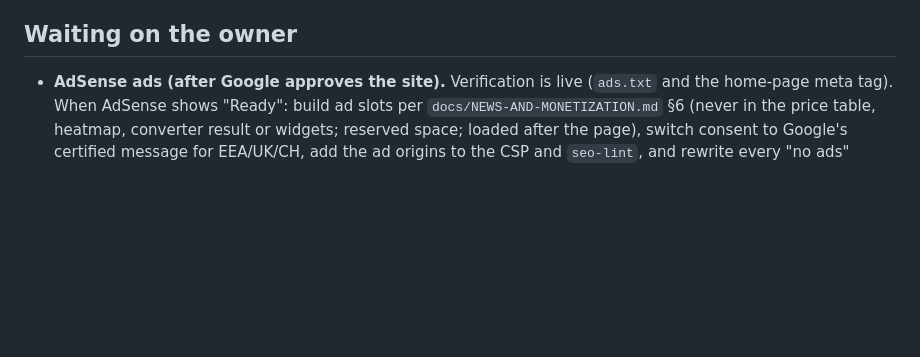
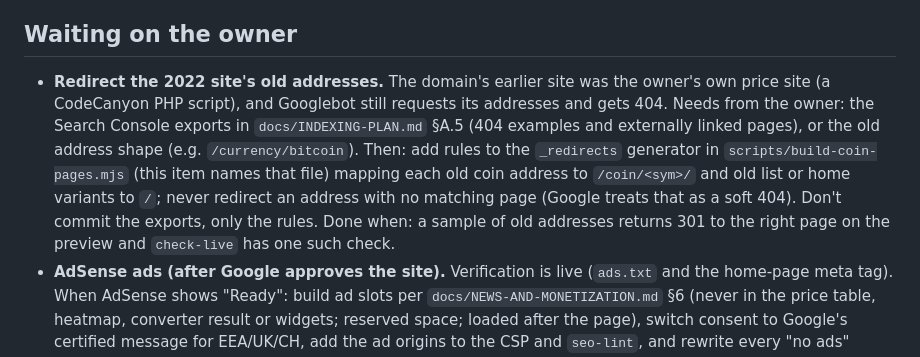
Before and after one commit to usaflees/cpt, a Markdown page: docs/QUEUE.md, the part around the change. Drawn GitHub-style; blank space fills up the shorter version.

```diff
--- a/docs/QUEUE.md
+++ b/docs/QUEUE.md
@@ -38,6 +38,14 @@ Item format: `- [ ] Title. What: … Done when: … Needs: …` (keep each item
   the URL to `/widgets/`. Done when: the overlay renders on a transparent page at 1920×200, widget tests pass.
 
 ## Waiting on the owner
+- **Redirect the 2022 site's old addresses.** The domain's earlier site was the owner's own price site (a
+  CodeCanyon PHP script), and Googlebot still requests its addresses and gets 404. Needs from the owner: the
+  Search Console exports in `docs/INDEXING-PLAN.md` §A.5 (404 examples and externally linked pages), or the old
+  address shape (e.g. `/currency/bitcoin`). Then: add rules to the `_redirects` generator in
+  `scripts/build-coin-pages.mjs` (this item names that file) mapping each old coin address to `/coin/<sym>/` and
+  old list or home variants to `/`; never redirect an address with no matching page (Google treats that as a soft
+  404). Don't commit the exports, only the rules. Done when: a sample of old addresses returns 301 to the right
+  page on the preview and `check-live` has one such check.
 - **AdSense ads (after Google approves the site).** Verification is live (`ads.txt` and the home-page meta tag).
   When AdSense shows "Ready": build ad slots per `docs/NEWS-AND-MONETIZATION.md` §6 (never in the price table,
   heatmap, converter result or widgets; reserved space; loaded after the page), switch consent to Google's
```
Also changed, not shown: docs/INDEXING-PLAN.md (+12 -7 lines).
